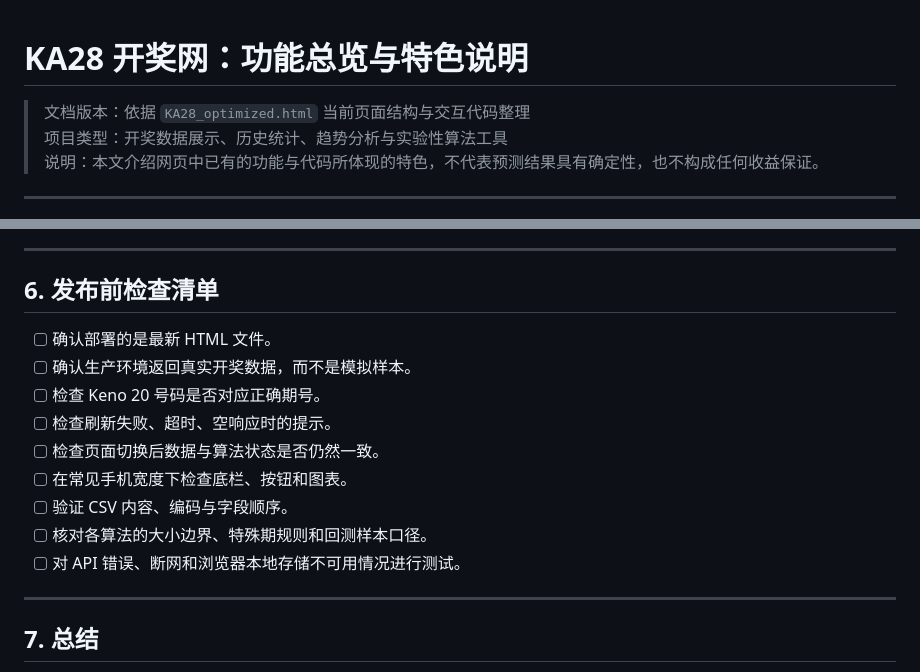
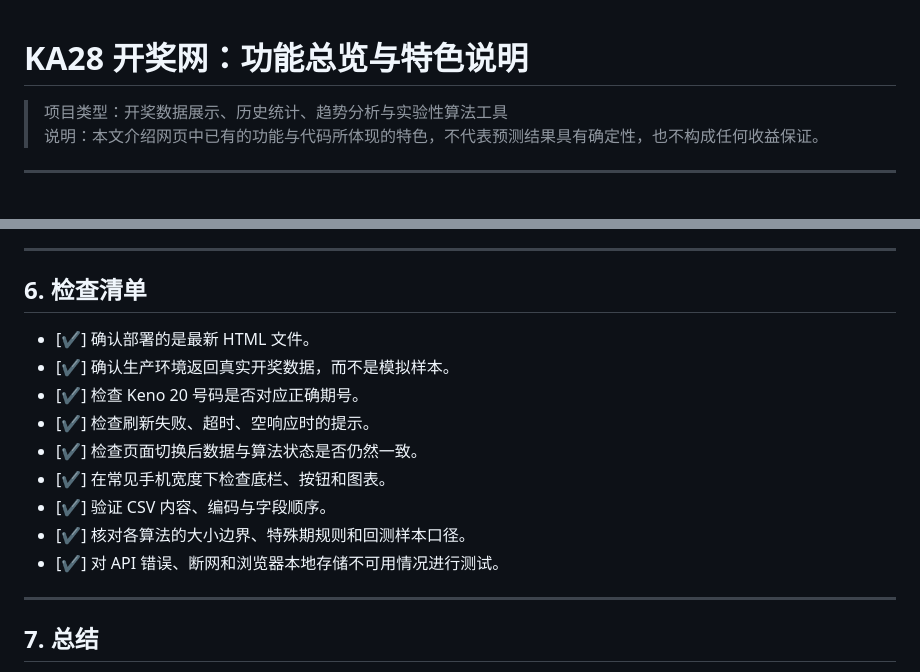
Before and after one commit to Aether-real/KA28.github.io, a Markdown page: README.md, 2 parts joined by grey strips. Rendered like a GitHub page.

Commit message:
更新 README.md

```diff
--- a/README.md
+++ b/README.md
@@ -1,6 +1,5 @@
 # KA28 开奖网：功能总览与特色说明
 
-> 文档版本：依据 `KA28_optimized.html` 当前页面结构与交互代码整理
 > 项目类型：开奖数据展示、历史统计、趋势分析与实验性算法工具
 > 说明：本文介绍网页中已有的功能与代码所体现的特色，不代表预测结果具有确定性，也不构成任何收益保证。
 
@@ -287,17 +286,17 @@ KA28 是一个将实时开奖信息、历史开奖记录、统计图表、遗漏
 
 ---
 
-## 6. 发布前检查清单
+## 6. 检查清单
 
-- [ ] 确认部署的是最新 HTML 文件。
-- [ ] 确认生产环境返回真实开奖数据，而不是模拟样本。
-- [ ] 检查 Keno 20 号码是否对应正确期号。
-- [ ] 检查刷新失败、超时、空响应时的提示。
-- [ ] 检查页面切换后数据与算法状态是否仍然一致。
-- [ ] 在常见手机宽度下检查底栏、按钮和图表。
-- [ ] 验证 CSV 内容、编码与字段顺序。
-- [ ] 核对各算法的大小边界、特殊期规则和回测样本口径。
-- [ ] 对 API 错误、断网和浏览器本地存储不可用情况进行测试。
+- [✔️] 确认部署的是最新 HTML 文件。
+- [✔️] 确认生产环境返回真实开奖数据，而不是模拟样本。
+- [✔️] 检查 Keno 20 号码是否对应正确期号。
+- [✔️] 检查刷新失败、超时、空响应时的提示。
+- [✔️] 检查页面切换后数据与算法状态是否仍然一致。
+- [✔️] 在常见手机宽度下检查底栏、按钮和图表。
+- [✔️] 验证 CSV 内容、编码与字段顺序。
+- [✔️] 核对各算法的大小边界、特殊期规则和回测样本口径。
+- [✔️] 对 API 错误、断网和浏览器本地存储不可用情况进行测试。
 
 ---
 
```
